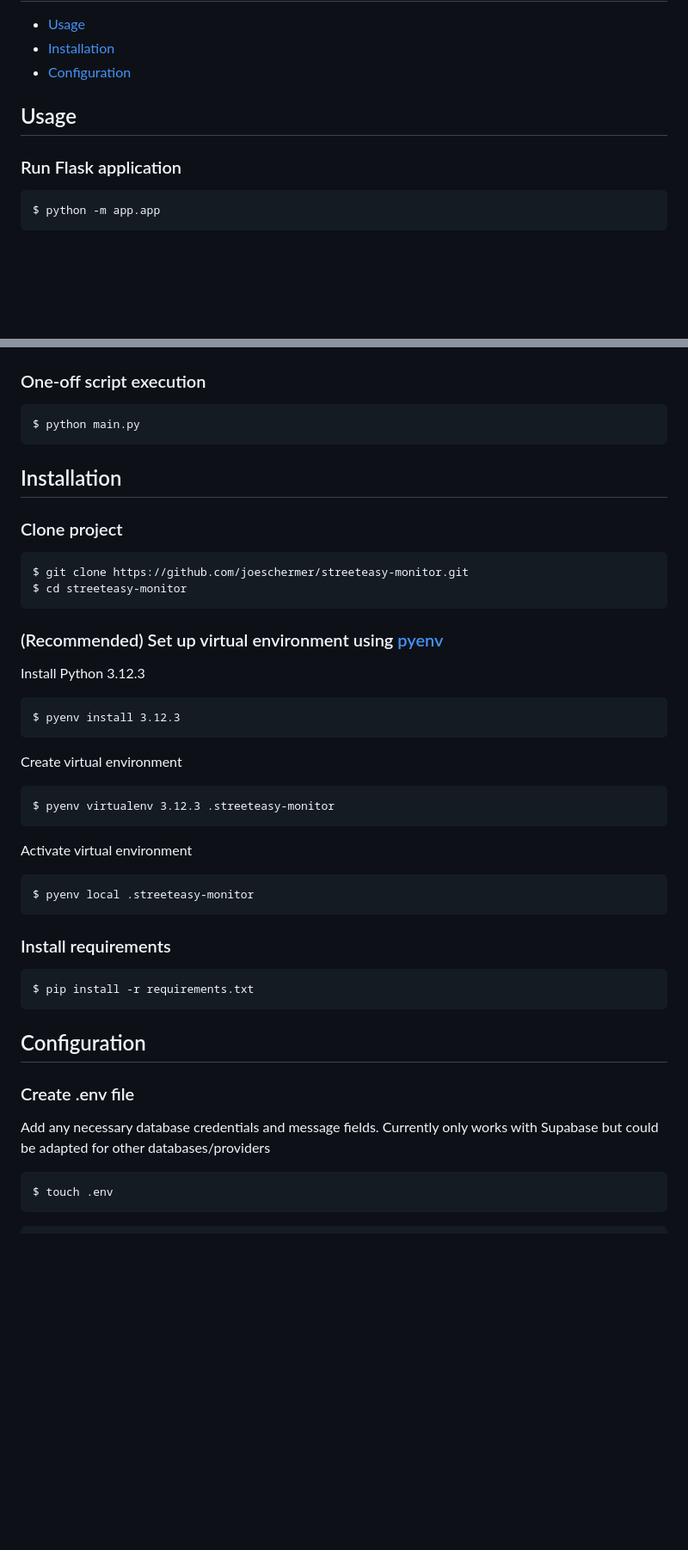
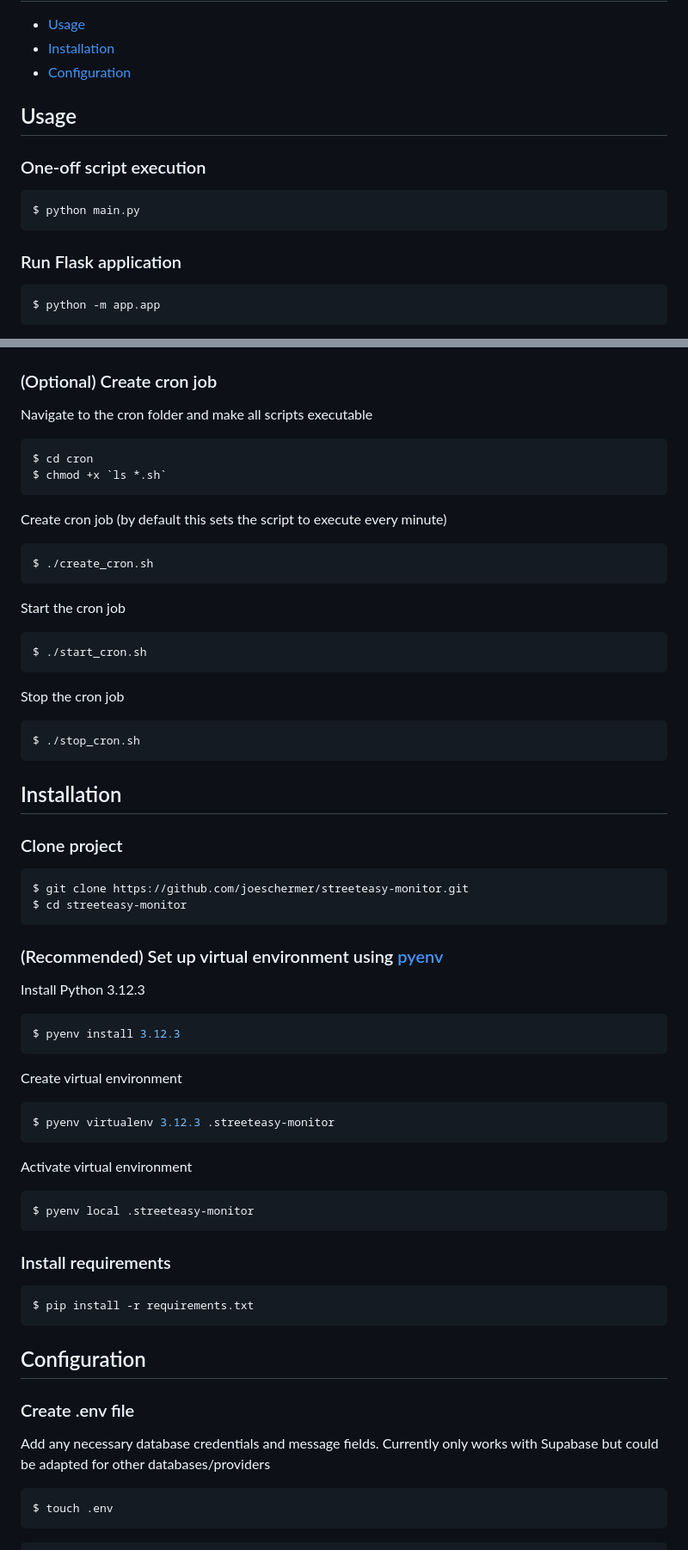
Before and after one commit to v13b9/streeteasy-monitor, a Markdown page: README.md, 2 parts joined by grey strips. Shown at 86% size. GitHub-like rendering; blank space fills up the shorter version.

Commit message:
Finish README

`````diff
--- a/README.md
+++ b/README.md
@@ -12,50 +12,73 @@ A simple Flask application is included in the `app/` directory, which is served
 
 ## Usage
 
+### One-off script execution
+```bash
+$ python main.py
+```
+
 ### Run Flask application
-```
+```bash
 $ python -m app.app
 ```
 By default the application will run on port 8000 and will continuously execute `main.py` at a random interval between 360 and 480 seconds until you quit the application
 
 ![screenshot](assets/screenshot.png)
 
-### One-off script execution
+### (Optional) Create cron job
+Navigate to the cron folder and make all scripts executable
+```bash
+$ cd cron
+$ chmod +x `ls *.sh`
 ```
-$ python main.py
+
+Create cron job (by default this sets the script to execute every minute)
+```bash
+$ ./create_cron.sh
 ```
+
+Start the cron job
+```bash
+$ ./start_cron.sh
+```
+
+Stop the cron job
+```bash
+$ ./stop_cron.sh
+```
+
 
 ## Installation
 ### Clone project
-```
+```bash
 $ git clone https://github.com/joeschermer/streeteasy-monitor.git
 $ cd streeteasy-monitor
 ````
 ### (Recommended) Set up virtual environment using [pyenv](https://github.com/pyenv/)
 
 Install Python 3.12.3
-```
+```bash
 $ pyenv install 3.12.3
 ```
 Create virtual environment
-```
+```bash
 $ pyenv virtualenv 3.12.3 .streeteasy-monitor
 ```
 Activate virtual environment
-```
+```bash
 $ pyenv local .streeteasy-monitor
 ```
 
 
 ### Install requirements
-```
+```bash
 $ pip install -r requirements.txt
 ```
 
 ## Configuration
 ### Create .env file
 Add any necessary database credentials and message fields. Currently only works with Supabase but could be adapted for other databases/providers
-```
+```bash
 $ touch .env
 ```
 ```
`````
Also changed, not shown: other parts of README.md (+7 -2 lines).
